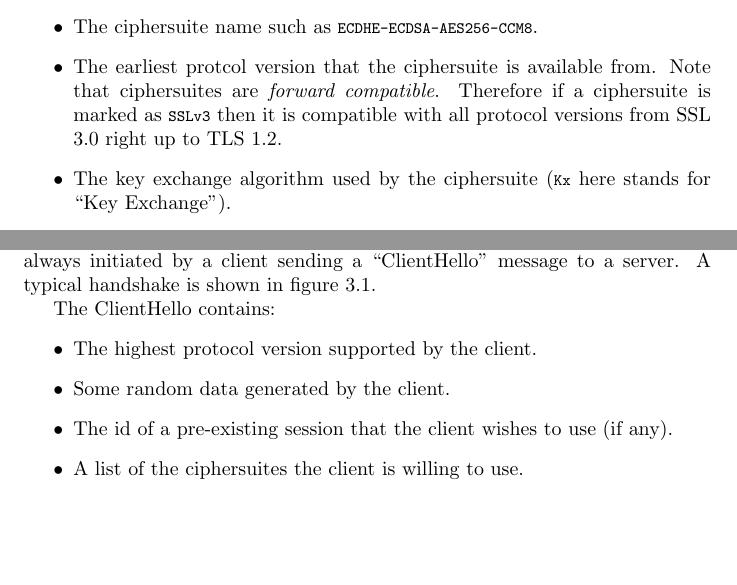
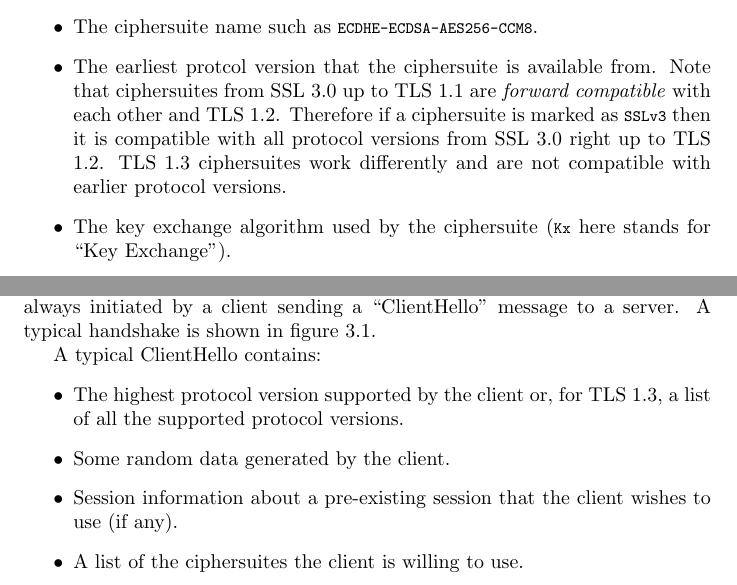
Before and after one commit to openssl/openssl-book, a LaTeX book (openssl-book.tex, which reads tls/understand-tls/understand-tls.tex): two parts of pages 14 and 16 of 18, joined at a grey line, cut so that both start at the same text, the shorter picture padded with empty space. Compiled offline with pdfLaTeX.

Commit message:
Make some updates for TLS 1.3

```diff
--- a/tls/understand-tls/understand-tls.tex
+++ b/tls/understand-tls/understand-tls.tex
@@ -186,9 +186,11 @@ information:
 \begin{itemize}
 \item The ciphersuite name such as \lstinline!ECDHE-ECDSA-AES256-CCM8!.
 \item The earliest protcol version that the ciphersuite is available from. Note
-that ciphersuites are \emph{forward compatible}. Therefore if a ciphersuite is
-marked as \lstinline!SSLv3! then it is compatible with all protocol versions
-from SSL 3.0 right up to TLS 1.2.
+that ciphersuites from SSL 3.0 up to TLS 1.1 are \emph{forward compatible} with
+each other and TLS 1.2. Therefore if a ciphersuite is marked as
+\lstinline!SSLv3! then it is compatible with all protocol versions from SSL 3.0
+right up to TLS 1.2. TLS 1.3 ciphersuites work differently and are not
+compatible with earlier protocol versions.
 \item The key exchange algorithm used by the ciphersuite (\lstinline!Kx! here
 stands for ``Key Exchange'').
 \item The algorithm being used to provide authentication (\lstinline!Au!).
@@ -252,10 +254,12 @@ is shown in figure \ref{fig:typical-hand}.
 \label{fig:typical-hand}
 \end{figure}
 
-The ClientHello contains:
+A typical ClientHello contains:
 \begin{itemize}
-\item The highest protocol version supported by the client.
+\item The highest protocol version supported by the client or, for TLS 1.3, a
+list of all the supported protocol versions.
 \item Some random data generated by the client.
-\item The id of a pre-existing session that the client wishes to use (if any).
+\item Session information about a pre-existing session that the client wishes to
+use (if any).
 \item A list of the ciphersuites the client is willing to use.
 \item A list of the compression methods the client is willing to use (if any).
```
Also changed, not shown: tls/understand-tls/understand-tls.tex (3 more changed lines).
